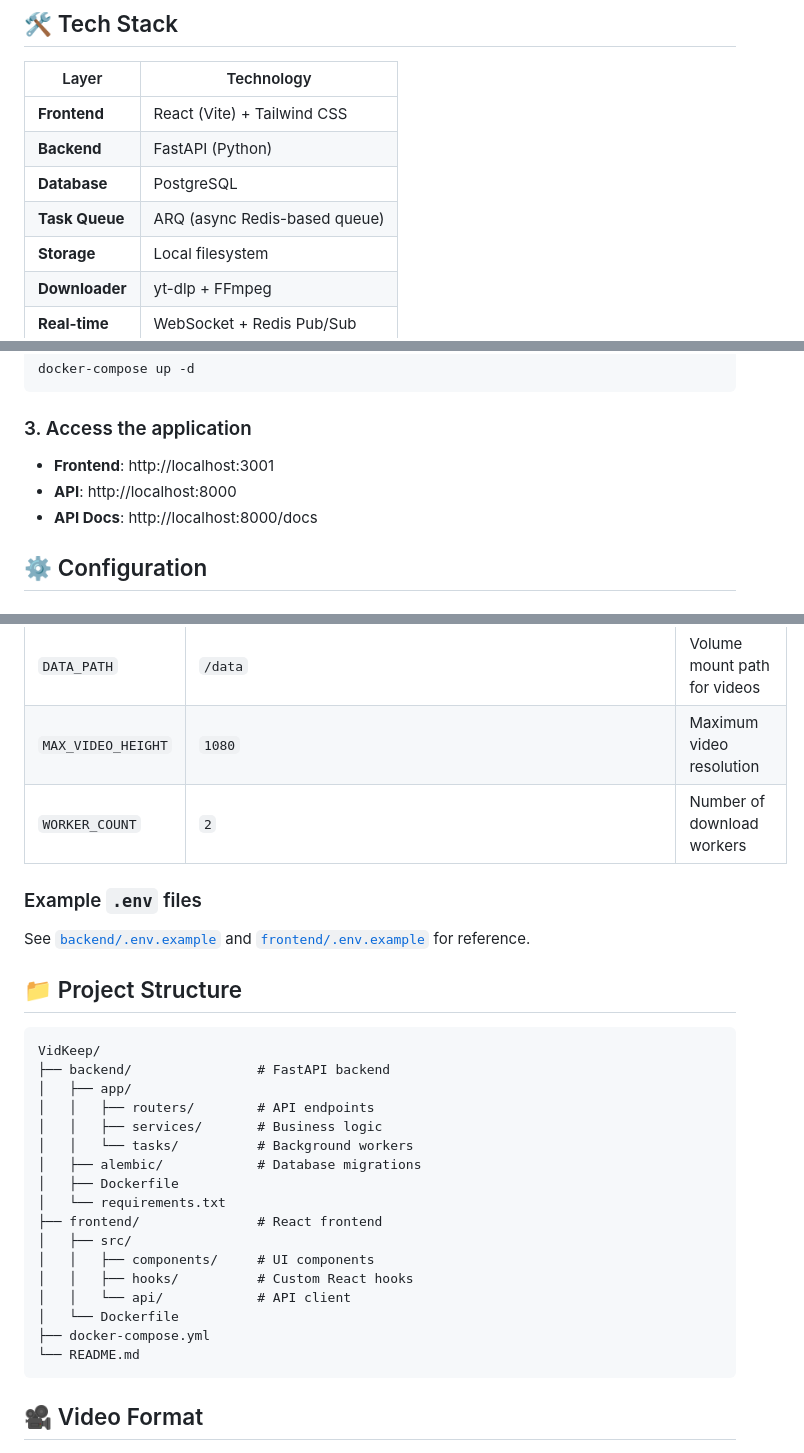
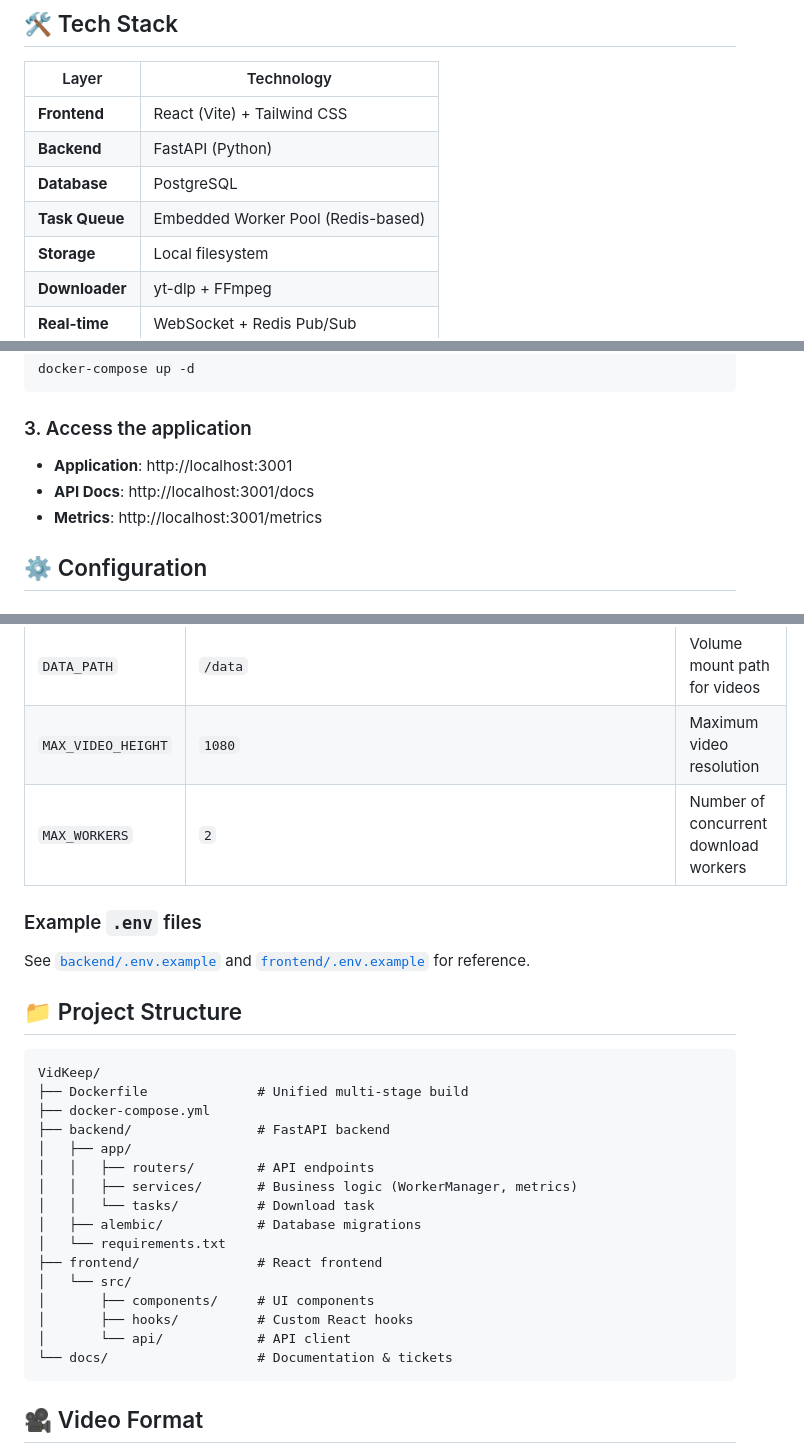
Before and after one commit to ZaidAfane3/VidKeep, a Markdown page: README.md, 3 parts joined by grey strips. Drawn GitHub-style.

Commit message:
T026 Done

````diff
--- a/README.md
+++ b/README.md
@@ -49,7 +49,7 @@
 | **Frontend** | React (Vite) + Tailwind CSS |
 | **Backend** | FastAPI (Python) |
 | **Database** | PostgreSQL |
-| **Task Queue** | ARQ (async Redis-based queue) |
+| **Task Queue** | Embedded Worker Pool (Redis-based) |
 | **Storage** | Local filesystem |
 | **Downloader** | yt-dlp + FFmpeg |
 | **Real-time** | WebSocket + Redis Pub/Sub |
@@ -77,9 +77,9 @@ docker-compose up -d
 
 ### 3. Access the application
 
-- **Frontend**: http://localhost:3001
-- **API**: http://localhost:8000
-- **API Docs**: http://localhost:8000/docs
+- **Application**: http://localhost:3001
+- **API Docs**: http://localhost:3001/docs
+- **Metrics**: http://localhost:3001/metrics
 
 ## ⚙️ Configuration
 
@@ -93,7 +93,7 @@ Create a `.env` file or modify `docker-compose.yml`:
 | `REDIS_URL` | `redis://redis:6379` | Redis connection string |
 | `DATA_PATH` | `/data` | Volume mount path for videos |
 | `MAX_VIDEO_HEIGHT` | `1080` | Maximum video resolution |
-| `WORKER_COUNT` | `2` | Number of download workers |
+| `MAX_WORKERS` | `2` | Number of concurrent download workers |
 
 ### Example `.env` files
 
@@ -103,22 +103,21 @@ See [`backend/.env.example`](backend/.env.example) and [`frontend/.env.example`]
 
 ```
 VidKeep/
+├── Dockerfile              # Unified multi-stage build
+├── docker-compose.yml
 ├── backend/                # FastAPI backend
 │   ├── app/
 │   │   ├── routers/        # API endpoints
-│   │   ├── services/       # Business logic
-│   │   └── tasks/          # Background workers
+│   │   ├── services/       # Business logic (WorkerManager, metrics)
+│   │   └── tasks/          # Download task
 │   ├── alembic/            # Database migrations
-│   ├── Dockerfile
 │   └── requirements.txt
 ├── frontend/               # React frontend
-│   ├── src/
-│   │   ├── components/     # UI components
-│   │   ├── hooks/          # Custom React hooks
-│   │   └── api/            # API client
-│   └── Dockerfile
-├── docker-compose.yml
-└── README.md
+│   └── src/
+│       ├── components/     # UI components
+│       ├── hooks/          # Custom React hooks
+│       └── api/            # API client
+└── docs/                   # Documentation & tickets
 ```
 
 ## 🎥 Video Format
````
Also changed, not shown: other parts of README.md (+1 -3 lines).
